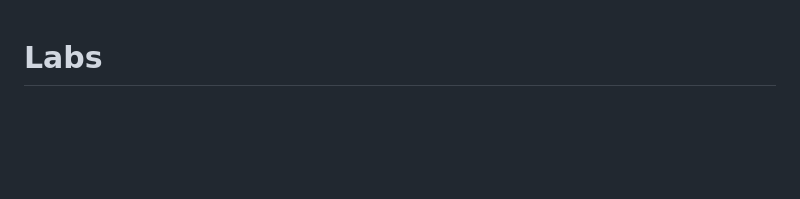
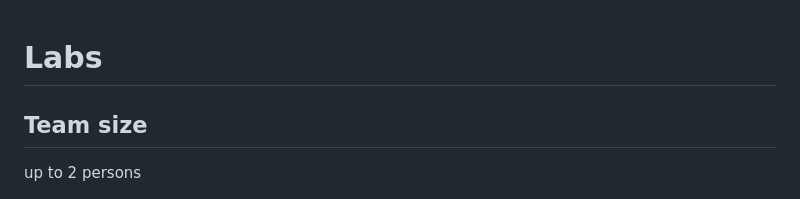
Before and after one commit to maeddes/hse-25-summer, a Markdown page: LABS.md, the part around the change. Rendered like a GitHub page; blank space fills up the shorter version.

```diff
--- a/LABS.md
+++ b/LABS.md
@@ -1,4 +1,7 @@
 # Labs
+
+## Team size
+up to 2 persons
 
 ![Overview](/images/2025_03_24_labs.png)
 
```
